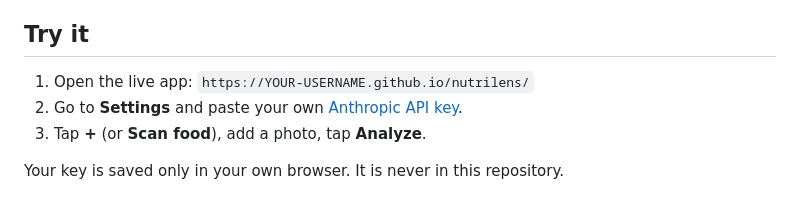
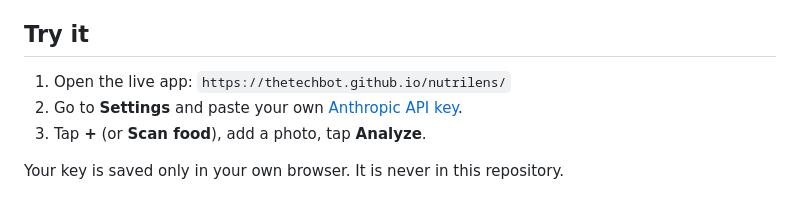
Before and after one commit to TheTechBot/nutrilens, a Markdown page: README.md, the part around the change. Rendered like a GitHub page.

Commit message:
Update live app URL in README

```diff
--- a/README.md
+++ b/README.md
@@ -25,7 +25,7 @@ NutriLens is an AI food tracker built with plain HTML, CSS and JavaScript plus t
 - Installable PWA, offline shell, Android APK ready
 
 ## Try it
-1. Open the live app: `https://YOUR-USERNAME.github.io/nutrilens/`
+1. Open the live app: `https://thetechbot.github.io/nutrilens/`
 2. Go to **Settings** and paste your own [Anthropic API key](https://console.anthropic.com/).
 3. Tap **+** (or **Scan food**), add a photo, tap **Analyze**.
 
```
